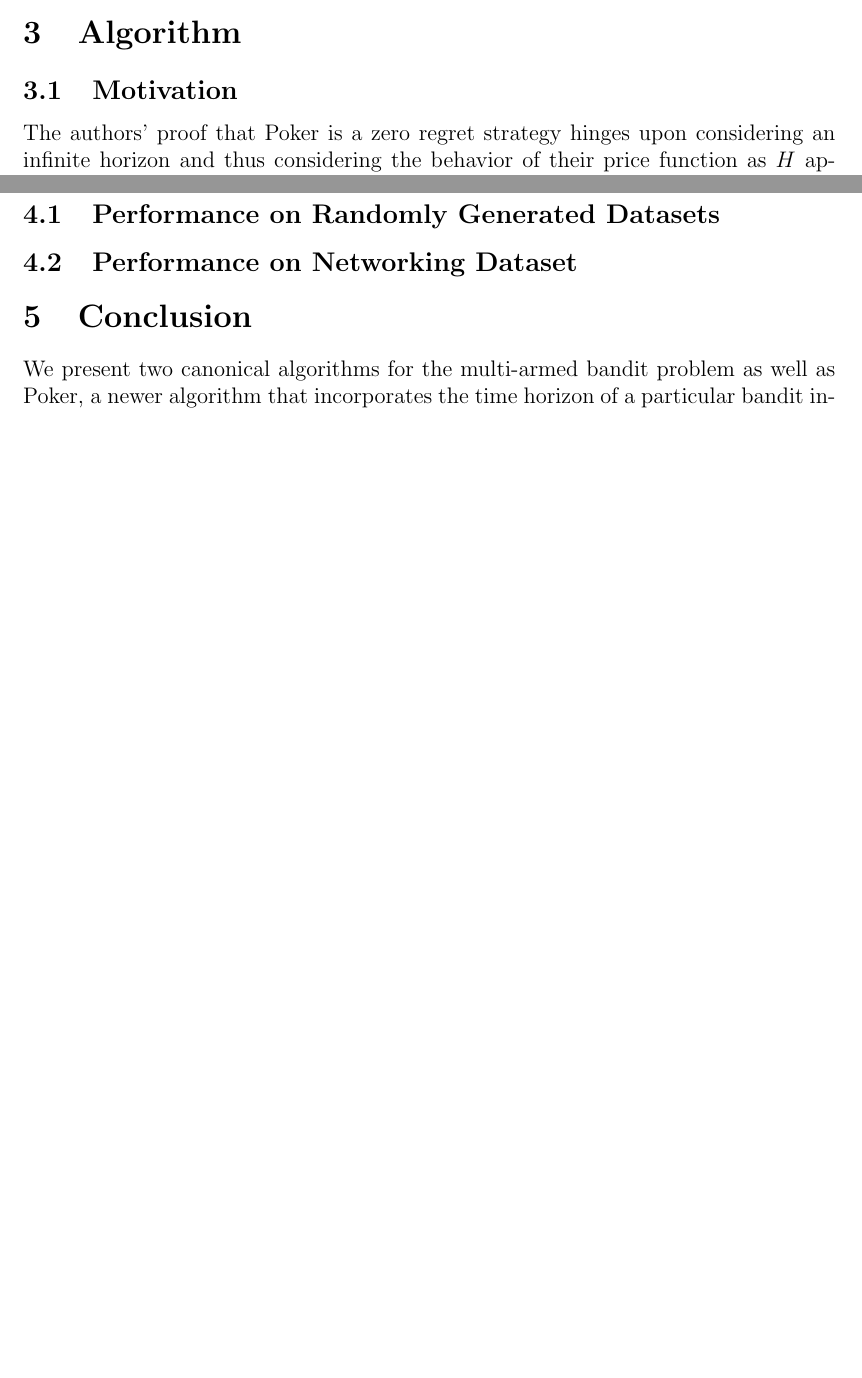
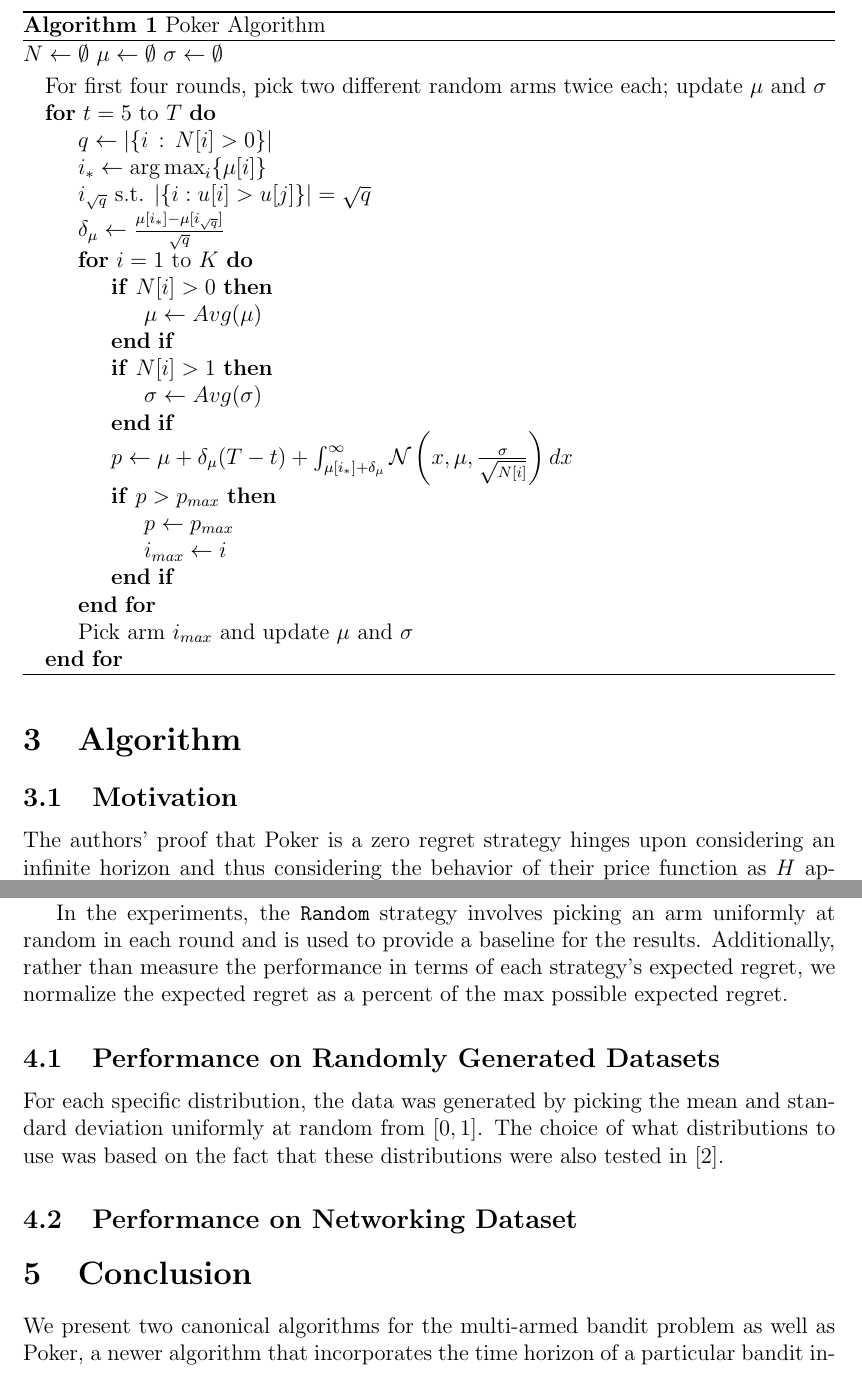
Before and after one commit to cgeubank/COS511-BanditProject, a LaTeX document (report/report.tex): two parts of pages 3 and 6 of 7 before the commit and two parts of pages 4 and 6 of 8 after it, joined at a grey line, cut at the place of the change, the shorter picture padded with empty space. Compiled offline with pdfLaTeX.

Commit message:
Added pseudocode for poker

```diff
--- a/report/report.tex
+++ b/report/report.tex
@@ -146,6 +146,37 @@ $$
 
 The pseudocode for the Poker algorithm is stated below.
 
+\begin{algorithm}[H]
+  \caption{Poker Algorithm}
+  $N \gets \emptyset$
+  $\mu \gets \emptyset$
+  $\sigma \gets \emptyset$
+
+  \begin{algorithmic}
+  \State For first four rounds, pick two different random arms twice each; update $\mu$ and $\sigma$
+    \For{$t = 5$ to $T$}
+        \State $q \gets |\{i \, : \, N[i] > 0\}|$
+        \State $i_{*} \gets \arg \max_{i} \{\mu[i]\}$
+        \State $i_{\sqrt{q}}$ s.t. $|\{i : u[i] > u[j]\}| = \sqrt{q}$
+        \State $\delta_{\mu} \gets \frac{\mu[i_{*}] - \mu[i_{\sqrt{q}}]}{\sqrt{q}}$
+        \For{$i = 1$ to $K$}
+            \If{$N[i] > 0$}
+                \State $\mu \gets Avg(\mu)$
+            \EndIf
+            \If{$N[i] > 1$}
+                \State $\sigma \gets Avg(\sigma)$
+            \EndIf
+        \State $p \gets \mu + \delta_{\mu}(T - t) + \int_{\mu[i_*] + \delta_{\mu}}^{\infty} \mathcal{N}\left(x, \mu, \frac{\sigma}{\sqrt{N[i]}} \right) dx$
+        \If{$p > p_{max}$}
+            \State$p \gets p_{max}$
+            \State $i_{max} \gets i$
+        \EndIf
+        \EndFor
+        \State Pick arm $i_{max}$ and update $\mu$ and $\sigma$
+    \EndFor
+  \end{algorithmic}
+\end{algorithm}
+
 \section{Algorithm}
 
 \subsection{Motivation}
@@ -192,7 +223,12 @@ We implemented each of the algorithms mentioned above in Python\footnote{We have
 For the algorithms that need parameters as inputs, we determined the value of these parameters by tuning them on a dataset generated by the Normal distribution, with $100$ arms,
 with $1000$ rounds, and averaged over multiple trials.  Please refer to Figure $insert$ for more information about the specific parameters used.
 
+In the experiments, the \texttt{Random} strategy involves picking an arm uniformly at random in each round and is used to provide a baseline for the results.  Additionally,
+rather than measure the performance in terms of each strategy's expected regret, we normalize the expected regret as a percent of the max possible expected regret.
+
 \subsection{Performance on Randomly Generated Datasets}
+For each specific distribution, the data was generated by picking the mean and standard deviation uniformly at random from $[0,1]$.  The choice of what
+distributions to use was based on the fact that these distributions were also tested in \cite{Kuleshov}.
 
 \begin{figure}
 \begin{center}
```
Also changed, not shown: report/report.tex (2 more changed lines).
